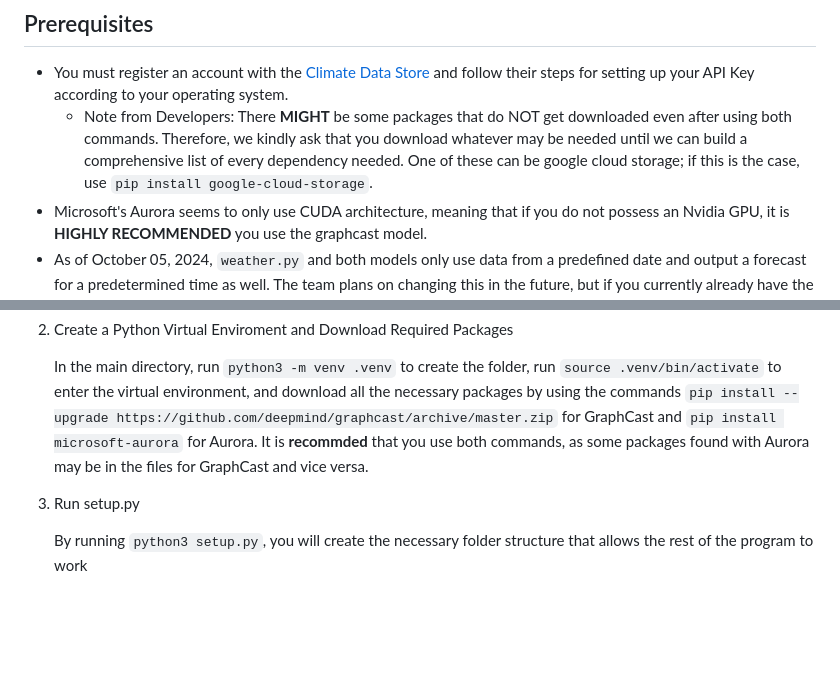
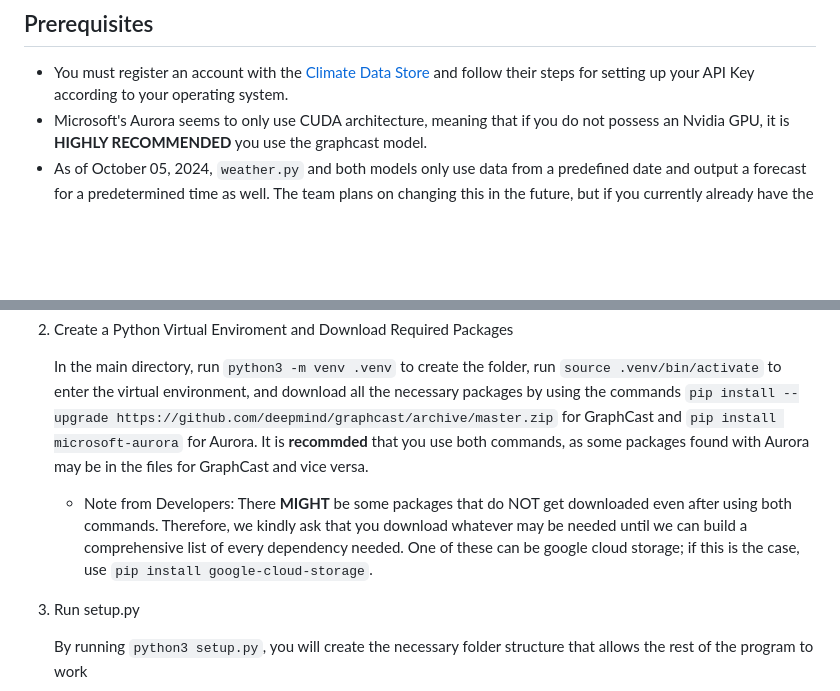
Before and after one commit to novah451/csub-senior-project, a Markdown page: README.md, 2 parts joined by grey strips. GitHub-like rendering; blank space fills up the shorter version.

```diff
--- a/README.md
+++ b/README.md
@@ -13,7 +13,6 @@ Model weights and normalization statistics for GraphCast have been provided; tho
 ## Prerequisites
 
 * You must register an account with the [Climate Data Store](https://cds.climate.copernicus.eu/how-to-api) and follow their steps for setting up your API Key according to your operating system.
-  * Note from Developers: There **MIGHT** be some packages that do NOT get downloaded even after using both commands. Therefore, we kindly ask that you download whatever may be needed until we can build a comprehensive list of every dependency needed. One of these can be google cloud storage; if this is the case, use `pip install google-cloud-storage`.
 * Microsoft's Aurora seems to only use CUDA architecture, meaning that if you do not possess an Nvidia GPU, it is **HIGHLY RECOMMENDED** you use the graphcast model.
 * As of October 05, 2024, `weather.py` and both models only use data from a predefined date and output a forecast for a predetermined time as well. The team plans on changing this in the future, but if you currently already have the computer skills to do so, you may change it **AT YOUR OWN RISK**
 
@@ -25,6 +24,8 @@ Model weights and normalization statistics for GraphCast have been provided; tho
 2. Create a Python Virtual Enviroment and Download Required Packages
 
    In the main directory, run `python3 -m venv .venv` to create the folder, run `source .venv/bin/activate` to enter the virtual environment, and download all the necessary packages by using the commands `pip install --upgrade https://github.com/deepmind/graphcast/archive/master.zip` for GraphCast and `pip install microsoft-aurora` for Aurora. It is **recommded** that you use both commands, as some packages found with Aurora may be in the files for GraphCast and vice versa.
+
+   * Note from Developers: There **MIGHT** be some packages that do NOT get downloaded even after using both commands. Therefore, we kindly ask that you download whatever may be needed until we can build a comprehensive list of every dependency needed. One of these can be google cloud storage; if this is the case, use `pip install google-cloud-storage`.
 
 3. Run setup.py
 
```
Also changed, not shown: other parts of README.md (+1 -1 lines).
